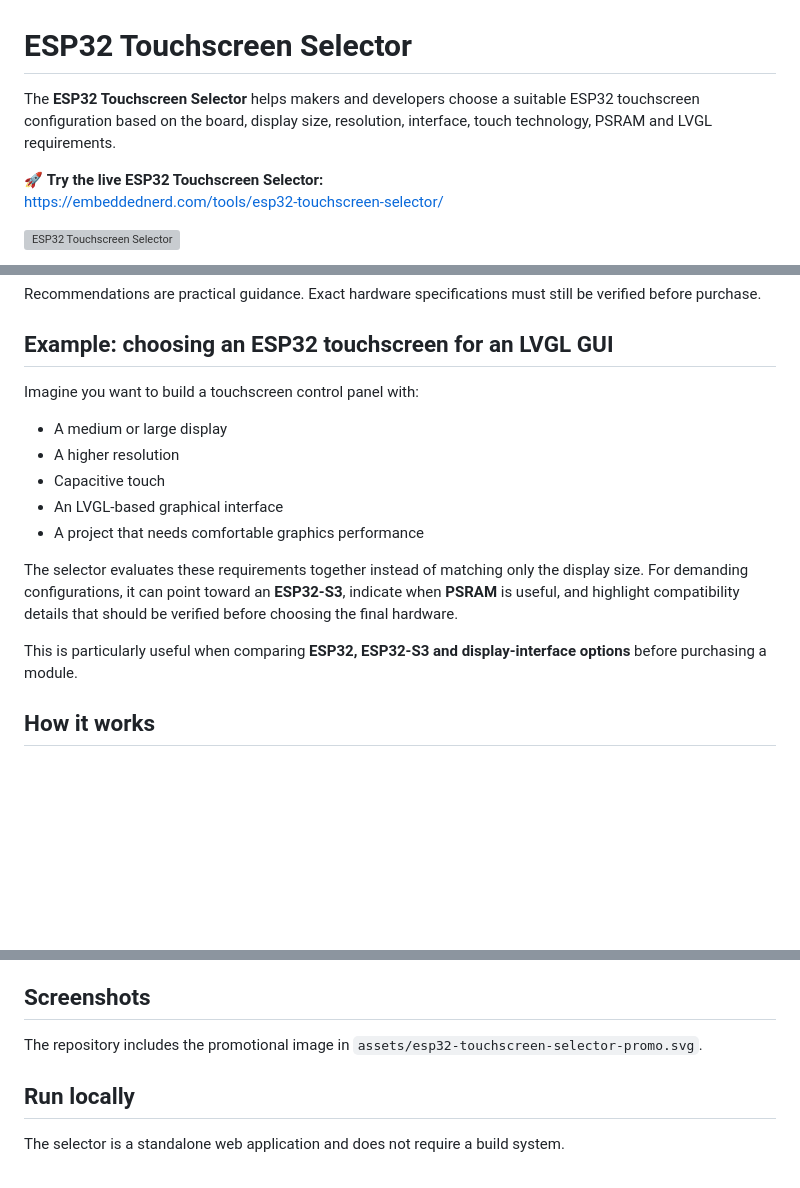
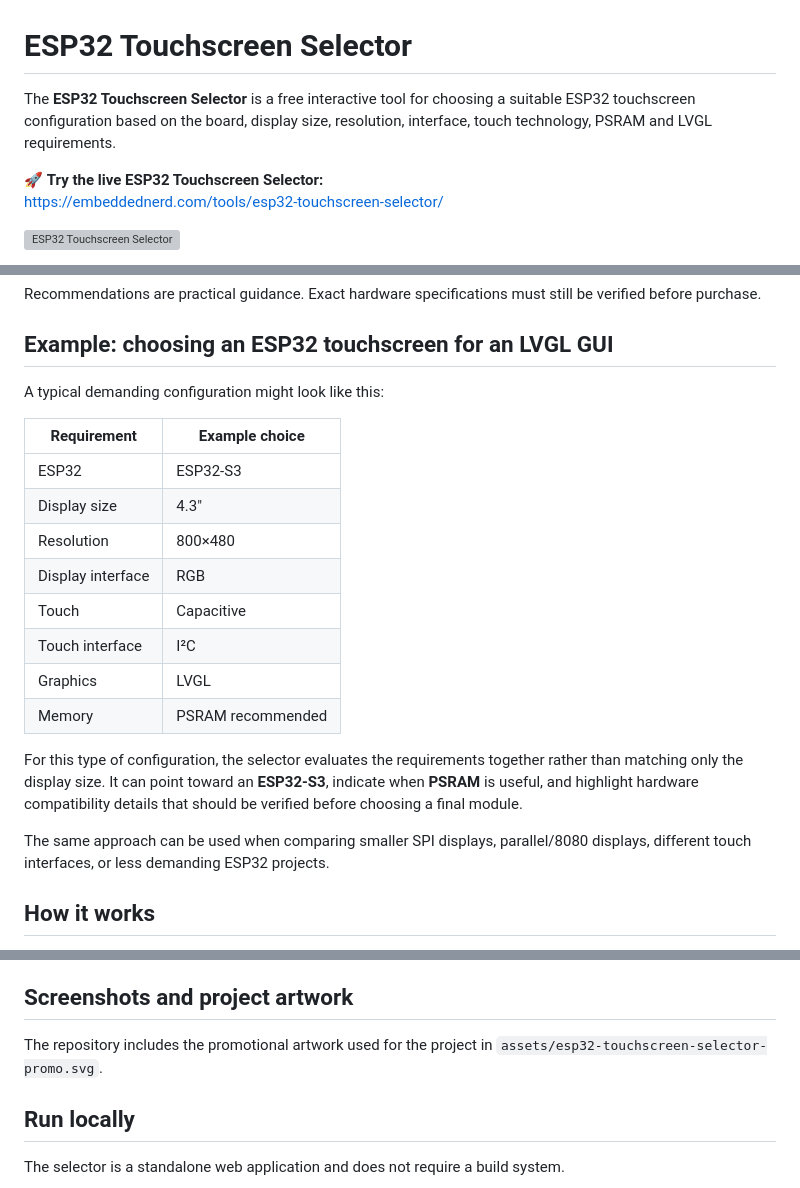
Before and after one commit to webzf/esp32-touchscreen-selector, a Markdown page: README.md, 3 parts joined by grey strips. GitHub-like rendering; blank space fills up the shorter version; grey boxes are pictures that could not be loaded.

Commit message:
Improve README with practical selector example

```diff
--- a/README.md
+++ b/README.md
@@ -1,6 +1,6 @@
 # ESP32 Touchscreen Selector
 
-The **ESP32 Touchscreen Selector** helps makers and developers choose a suitable ESP32 touchscreen configuration based on the board, display size, resolution, interface, touch technology, PSRAM and LVGL requirements.
+The **ESP32 Touchscreen Selector** is a free interactive tool for choosing a suitable ESP32 touchscreen configuration based on the board, display size, resolution, interface, touch technology, PSRAM and LVGL requirements.
 
 🚀 **Try the live ESP32 Touchscreen Selector:**
 https://embeddednerd.com/tools/esp32-touchscreen-selector/
@@ -41,17 +41,22 @@ Recommendations are practical guidance. Exact hardware specifications must still
 
 ## Example: choosing an ESP32 touchscreen for an LVGL GUI
 
-Imagine you want to build a touchscreen control panel with:
+A typical demanding configuration might look like this:
 
-- A medium or large display
-- A higher resolution
-- Capacitive touch
-- An LVGL-based graphical interface
-- A project that needs comfortable graphics performance
+| Requirement | Example choice |
+|---|---|
+| ESP32 | ESP32-S3 |
+| Display size | 4.3" |
+| Resolution | 800×480 |
+| Display interface | RGB |
+| Touch | Capacitive |
+| Touch interface | I²C |
+| Graphics | LVGL |
+| Memory | PSRAM recommended |
 
-The selector evaluates these requirements together instead of matching only the display size. For demanding configurations, it can point toward an **ESP32-S3**, indicate when **PSRAM** is useful, and highlight compatibility details that should be verified before choosing the final hardware.
+For this type of configuration, the selector evaluates the requirements together rather than matching only the display size. It can point toward an **ESP32-S3**, indicate when **PSRAM** is useful, and highlight hardware compatibility details that should be verified before choosing a final module.
 
-This is particularly useful when comparing **ESP32, ESP32-S3 and display-interface options** before purchasing a module.
+The same approach can be used when comparing smaller SPI displays, parallel/8080 displays, different touch interfaces, or less demanding ESP32 projects.
 
 ## How it works
 
@@ -97,9 +102,9 @@ The selector's recommendation engine uses practical rules including:
 - ESP32-S3 touchscreen projects
 - Embedded interfaces and control panels
 
-## Screenshots
+## Screenshots and project artwork
 
-The repository includes the promotional image in `assets/esp32-touchscreen-selector-promo.svg`.
+The repository includes the promotional artwork used for the project in `assets/esp32-touchscreen-selector-promo.svg`.
 
 ## Run locally
 
```
Also changed, not shown: other parts of README.md (+1 -1 lines).
